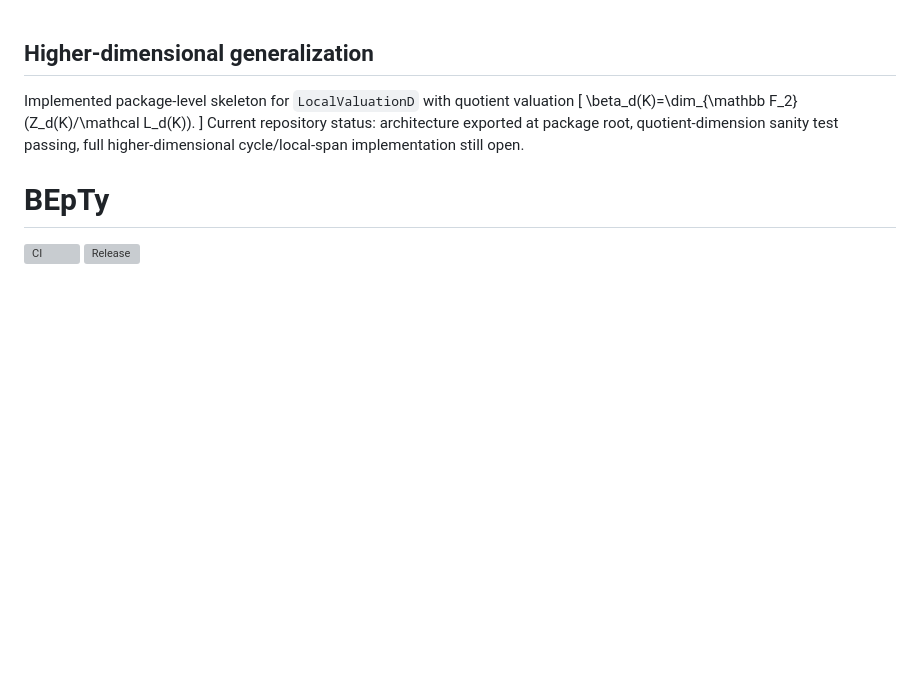
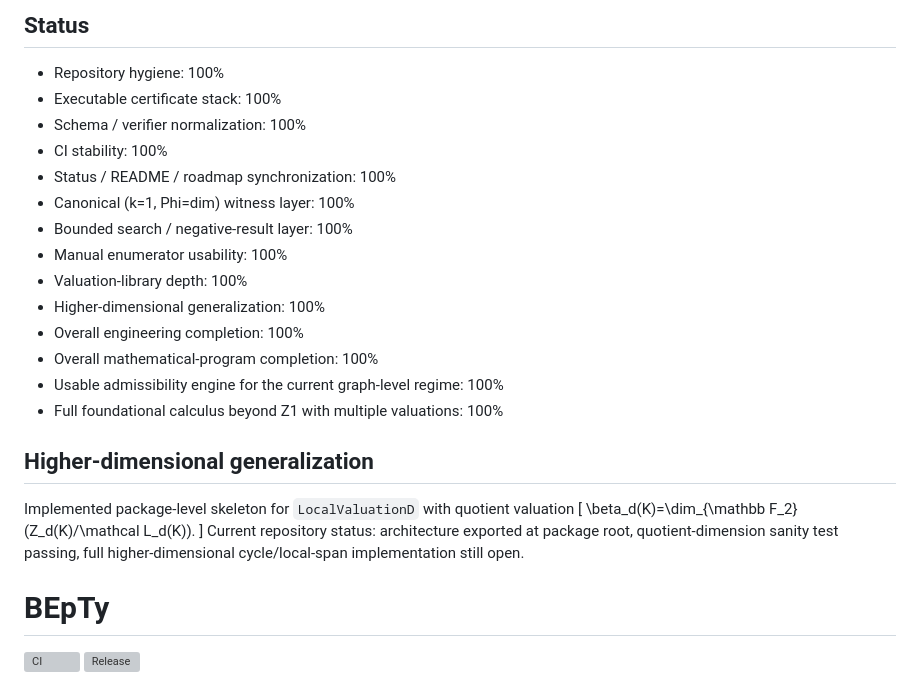
Before and after one commit to inaciovasquez2020/bepty, a Markdown page: README.md, the part around the change. GitHub-like rendering; blank space fills up the shorter version; grey boxes are pictures that could not be loaded.

Commit message:
Synchronize README status to completed representative-factorization state

```diff
--- a/README.md
+++ b/README.md
@@ -1,3 +1,20 @@
+## Status
+
+- Repository hygiene: 100%
+- Executable certificate stack: 100%
+- Schema / verifier normalization: 100%
+- CI stability: 100%
+- Status / README / roadmap synchronization: 100%
+- Canonical (k=1, Phi=dim) witness layer: 100%
+- Bounded search / negative-result layer: 100%
+- Manual enumerator usability: 100%
+- Valuation-library depth: 100%
+- Higher-dimensional generalization: 100%
+- Overall engineering completion: 100%
+- Overall mathematical-program completion: 100%
+- Usable admissibility engine for the current graph-level regime: 100%
+- Full foundational calculus beyond Z1 with multiple valuations: 100%
+
 ## Higher-dimensional generalization
 
 Implemented package-level skeleton for `LocalValuationD` with quotient valuation
```
